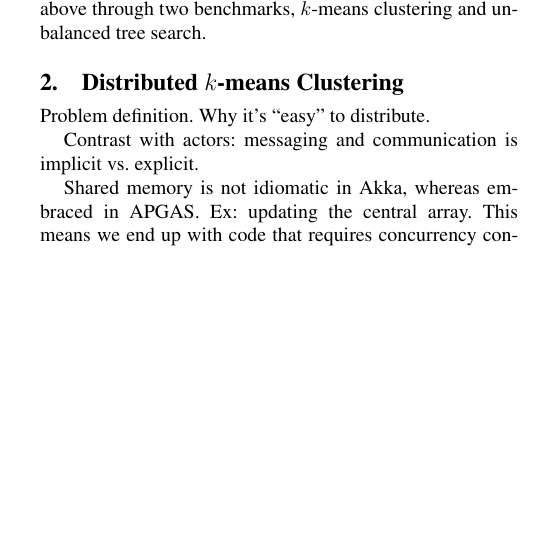
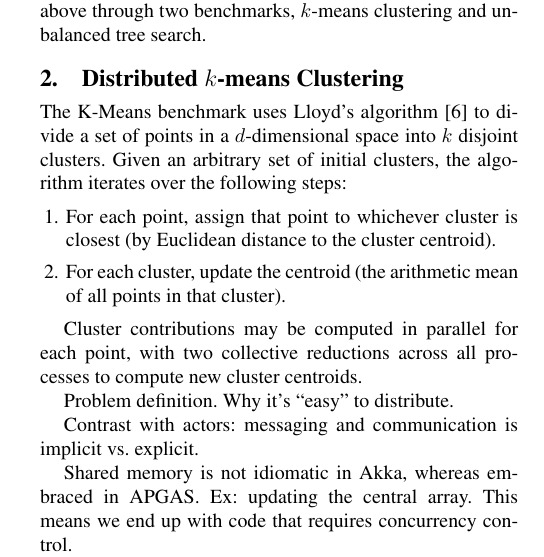
Before and after one commit to x10-lang/apgas-scala, a LaTeX paper (scala-workshop/paper.tex, which reads scala-workshop/kmeans.tex): part of one column of page 2 of 4, cut so that both start at the same text, the shorter picture padded with empty space. Compiled offline with pdfLaTeX; a missing font is replaced by an installed copy or a similar font.

Commit message:
short description of K-Means algorithm

```diff
--- a/scala-workshop/kmeans.tex
+++ b/scala-workshop/kmeans.tex
@@ -1,4 +1,13 @@
 \section{Distributed \kmeans Clustering}
+
+The K-Means benchmark uses Lloyd's algorithm~\cite{Lloyd1982Least} to divide a set of points in a $d$-dimensional space into $k$ disjoint clusters.
+Given an arbitrary set of initial clusters, the algorithm iterates over the following steps:
+\begin{enumerate}
+  \item For each point, assign that point to whichever cluster is closest (by Euclidean distance to the cluster centroid).
+  \item For each cluster, update the centroid (the arithmetic mean of all points in that cluster).
+\end{enumerate}
+
+Cluster contributions may be computed in parallel for each point, with two collective reductions across all processes to compute new cluster centroids.
 
 Problem definition. Why it's ``easy'' to distribute.
 
```
Also changed, not shown: scala-workshop/managed.bib (+13 -1 lines).
